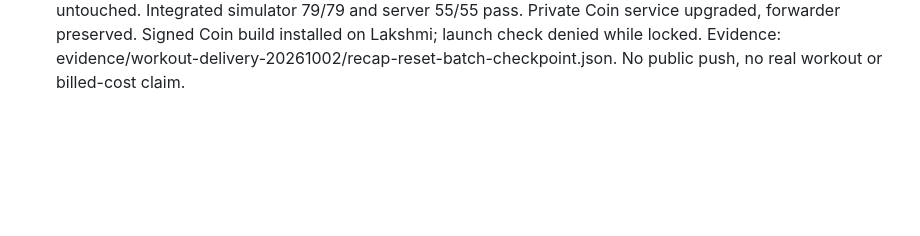
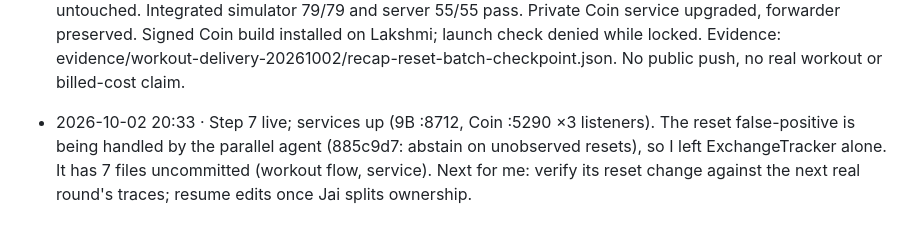
Before and after one commit to ChaiWithJai/coin, a Markdown page: BUILD-LOG.md, the part around the change. GitHub-like rendering; blank space fills up the shorter version.

Commit message:
Build log: hourly check-in

```diff
--- a/BUILD-LOG.md
+++ b/BUILD-LOG.md
@@ -17,3 +17,4 @@
 - 2026-10-02 19:33 · Step 7 live (20 successful round reports). The other agent is now committing (730deb0, c880eda, d9d4802: workout review, offline round analysis, pad rounds), 6 files still uncommitted. Services up (9B :8712, Coin :5290 on loopback + tailnet + home Wi-Fi). My code changes still paused to avoid conflicts; next: reset-check relaxation + diagnostics once Jai confirms the split of work.
 - 2026-10-02 19:46 · Runtime activity instances · Added append-only, source-linked activity choices and versioned measurement recipes for each workout block or preparation slot. Five exact generic conditioning sections and default mobility expose a compact camera choice, including local-only custom movement names. Four exact source strength items map to the existing squat/lunge candidate counters; all jump/burpee/custom selections remain clock-only. Corrected aspect-aware camera geometry. Integrated simulator 72/72 tests passed, final 66 unit tests passed, server 45/45 passed. Private GB10 service updated narrowly; synthetic activity-lineage receipt traced as MLflow run 02f7b621a61e482ba75b3638649a6b27 / tr-32389f81969fffdbc89f9c7920fb7785. Signed Coin app installed on Lakshmi; launch verification denied because phone locked. Evidence: evidence/workout-delivery-20261002/runtime-activity-checkpoint.json. No physical activity recognition claim, no public push; actual costs unknown.
 - 2026-10-02 20:13 · Exercise review, reset evidence, item batch · The bilingual camera choice now survives finish, recap, saved review and relaunch; mixed-choice time is deliberately unattributed. Historical MLflow rounds exposed 23 null reset measurements that had become corrective faults; versioned observability now gates no-reset faults and preserves observed return. Frozen replay yields zero eligible no-reset faults and 23 unknowns, without claiming new pose accuracy. A separate ten-item day-six source normalization batch finished with zero model calls and ten MLflow TOOL traces; the previous 531-section batch remains untouched. Integrated simulator 79/79 and server 55/55 pass. Private Coin service upgraded, forwarder preserved. Signed Coin build installed on Lakshmi; launch check denied while locked. Evidence: evidence/workout-delivery-20261002/recap-reset-batch-checkpoint.json. No public push, no real workout or billed-cost claim.
+- 2026-10-02 20:33 · Step 7 live; services up (9B :8712, Coin :5290 ×3 listeners). The reset false-positive is being handled by the parallel agent (885c9d7: abstain on unobserved resets), so I left ExchangeTracker alone. It has 7 files uncommitted (workout flow, service). Next for me: verify its reset change against the next real round's traces; resume edits once Jai splits ownership.
```
